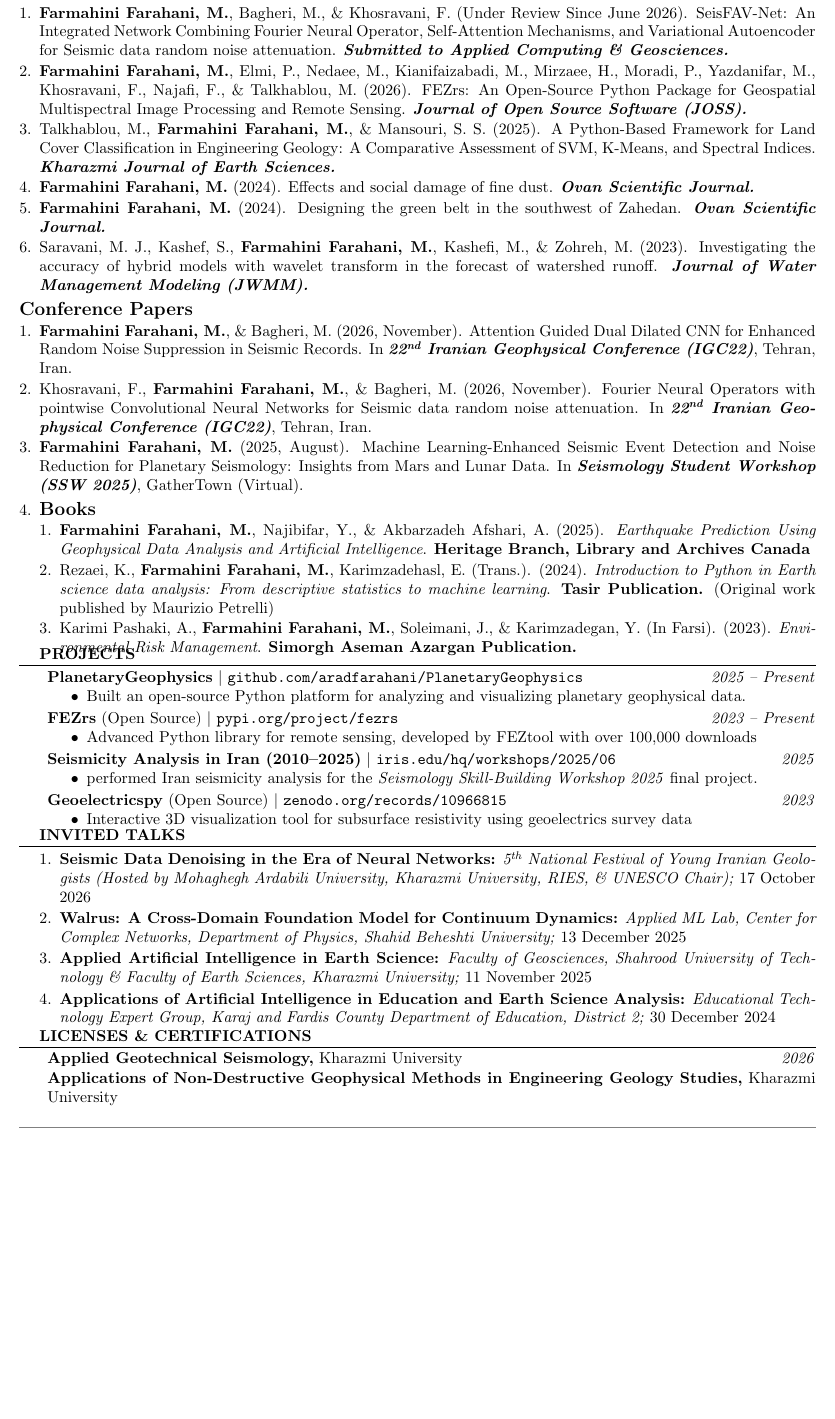
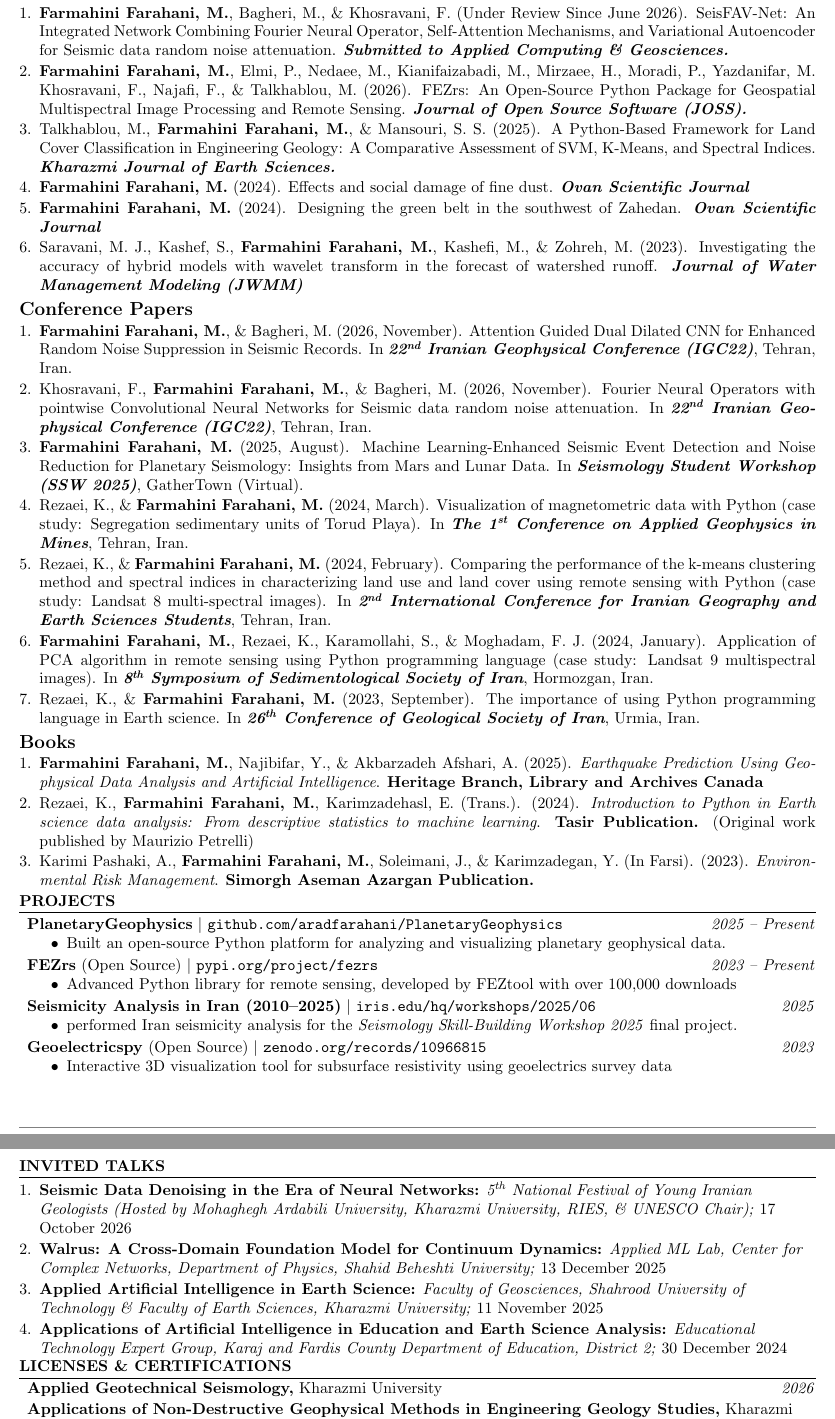
Before and after one commit to aradfarahani/aradfarahani, a LaTeX CV (CV/aradfarahani.tex): part of page 2 of 3 before the commit and two parts of pages 2 and 3 of 3 after it, the two joined at a grey line, cut so that both start at the same text, the shorter picture padded with empty space. Compiled offline with pdfLaTeX.

Commit message:
Update aradfarahani.tex

```diff
--- a/CV/aradfarahani.tex
+++ b/CV/aradfarahani.tex
@@ -212,11 +212,11 @@
 		\subsection*{Journal Articles}
 		\begin{enumerate}[label=\arabic*.,left=0pt,topsep=1pt,partopsep=0pt,itemsep=1pt,parsep=0pt]
 			\item \href{https://www.sciencedirect.com/journal/applied-computing-and-geosciences}{\textbf{Farmahini Farahani, M.}, Bagheri, M., \& Khosravani, F. (Under Review Since June 2026). SeisFAV-Net: An Integrated Network Combining Fourier Neural Operator, Self-Attention Mechanisms, and Variational Autoencoder for Seismic data random noise attenuation. \textit{\textbf{Submitted to Applied Computing \& Geosciences.}}}
-			\item \href{https://github.com/openjournals/joss-reviews/issues/11016}{\textbf{Farmahini Farahani, M.}, Elmi, P., Nedaee, M., Kianifaizabadi, M., Mirzaee, H., Moradi, P., Yazdanifar, M., Khosravani, F., Najafi, F., \& Talkhablou, M. (2026). FEZrs: An Open-Source Python Package for Geospatial Multispectral Image Processing and Remote Sensing. \textit{\textbf{Journal of Open Source Software (JOSS).}}}
+			\item \href{https://github.com/openjournals/joss-reviews/issues/11016}{\textbf{Farmahini Farahani, M.}, Elmi, P., Nedaee, M., Kianifaizabadi, M., Mirzaee, H., Moradi, P., Yazdanifar, M. Khosravani, F., Najafi, F., \& Talkhablou, M. (2026). FEZrs: An Open-Source Python Package for Geospatial Multispectral Image Processing and Remote Sensing. \textit{\textbf{Journal of Open Source Software (JOSS).}}}
 			\item \href{https://www.researchgate.net/publication/396213857_A_python-based_framework_for_land_cover_classification_in_engineering_geology_A_comparative_assessment_of_SVM_K-means_and_spectral_indices}{Talkhablou, M., \textbf{Farmahini Farahani, M.}, \& Mansouri, S. S. (2025). A Python-Based Framework for Land Cover Classification in Engineering Geology: A Comparative Assessment of SVM, K-Means, and Spectral Indices. \textit{\textbf{Kharazmi Journal of Earth Sciences.}}}
-			\item \href{https://www.researchgate.net/publication/381203362_Effects_and_social_damage_of_fine_dust}{\textbf{Farmahini Farahani, M.} (2024). Effects and social damage of fine dust. \textit{\textbf{Ovan Scientific Journal.}}}
-			\item \href{https://www.researchgate.net/publication/381197940_Designing_the_Green_Belt_in_the_southwest_of_Zahedan}{\textbf{Farmahini Farahani, M.} (2024). Designing the green belt in the southwest of Zahedan. \textit{\textbf{Ovan Scientific Journal.}}}
-			\item \href{https://www.researchgate.net/publication/371328175_Investigating_the_Accuracy_of_Hybrid_Models_with_Wavelet_Transform_in_the_Forecast_of_Watershed_Runoff}{Saravani, M. J., Kashef, S., \textbf{Farmahini Farahani, M.}, Kashefi, M., \& Zohreh, M. (2023). Investigating the accuracy of hybrid models with wavelet transform in the forecast of watershed runoff. \textit{\textbf{Journal of Water Management Modeling (JWMM).}}}
+			\item \href{https://www.researchgate.net/publication/381203362_Effects_and_social_damage_of_fine_dust}{\textbf{Farmahini Farahani, M.} (2024). Effects and social damage of fine dust. \textit{\textbf{Ovan Scientific Journal}}}
+			\item \href{https://www.researchgate.net/publication/381197940_Designing_the_Green_Belt_in_the_southwest_of_Zahedan}{\textbf{Farmahini Farahani, M.} (2024). Designing the green belt in the southwest of Zahedan. \textit{\textbf{Ovan Scientific Journal}}}
+			\item \href{https://www.researchgate.net/publication/371328175_Investigating_the_Accuracy_of_Hybrid_Models_with_Wavelet_Transform_in_the_Forecast_of_Watershed_Runoff}{Saravani, M. J., Kashef, S., \textbf{Farmahini Farahani, M.}, Kashefi, M., \& Zohreh, M. (2023). Investigating the accuracy of hybrid models with wavelet transform in the forecast of watershed runoff. \textit{\textbf{Journal of Water Management Modeling (JWMM)}}}
 		\end{enumerate}
 
 		\subsection*{Conference Papers}
@@ -224,7 +224,7 @@
 			\item \href{https://www.researchgate.net/publication/417752034_Attention_Guided_Dual_Dilated_CNN_for_Enhanced_Random_Noise_Suppression_in_Seismic_Records/}{\textbf{Farmahini Farahani, M.}, \& Bagheri, M.} (2026, November). Attention Guided Dual Dilated CNN for Enhanced Random Noise Suppression in Seismic Records. In \textit{\textbf{22\textsuperscript{nd} Iranian Geophysical Conference (IGC22)}}, Tehran, Iran.
 			\item \href{https://www.researchgate.net/publication/417751291_Fourier_Neural_Operators_with_pointwise_Convolutional_Neural_Networks_for_Seismic_data_random_noise_attenuation/}{Khosravani, F., \textbf{Farmahini Farahani, M.}, \& Bagheri, M.} (2026, November). Fourier Neural Operators with pointwise Convolutional Neural Networks for Seismic data random noise attenuation. In \textit{\textbf{22\textsuperscript{nd} Iranian Geophysical Conference (IGC22)}}, Tehran, Iran.
 			\item \href{https://www.researchgate.net/publication/394787112_Machine_Learning-Enhanced_Seismic_Event_Detection_and_Noise_Reduction_for_Planetary_Seismology_Insights_from_Mars_and_Lunar_Data}{\textbf{Farmahini Farahani, M.} (2025, August). Machine Learning-Enhanced Seismic Event Detection and Noise Reduction for Planetary Seismology: Insights from Mars and Lunar Data. In \textit{\textbf{Seismology Student Workshop (SSW 2025)}}, GatherTown (Virtual).}
-			\item \href{https://www.researchgate.net/publication/378739800_Visualization_of_magnetometric_data_with_Python_case_study_Segregation_sedimentary_units_of_Torud_Playa}{Rezaei, K., \& \textbf{Farmahini Farahani, M.} (2024, March). Visualization of magnetometric data with Python (case study: Segregation sedimentary units of Torud Playa). In \textit{\textbf{The 1\textsuperscript{st} Conference on Applied Geophysics in Mines}}, Tehran, Iran.
+			\item \href{https://www.researchgate.net/publication/378739800_Visualization_of_magnetometric_data_with_Python_case_study_Segregation_sedimentary_units_of_Torud_Playa}{Rezaei, K., \& \textbf{Farmahini Farahani, M.} (2024, March). Visualization of magnetometric data with Python (case study: Segregation sedimentary units of Torud Playa). In \textit{\textbf{The 1\textsuperscript{st} Conference on Applied Geophysics in Mines}}, Tehran, Iran.}
 			\item \href{https://www.researchgate.net/publication/378307658_Comparing_the_performance_of_the_k-means_clustering_method_and_spectral_indices_in_characterizing_land_use_and_land_cover_using_remote_sensing_with_Python_case_study_Landsat_8_multi-spectral_images}{Rezaei, K., \& \textbf{Farmahini Farahani, M.} (2024, February). Comparing the performance of the k-means clustering method and spectral indices in characterizing land use and land cover using remote sensing with Python (case study: Landsat 8 multi-spectral images). In \textit{\textbf{2\textsuperscript{nd} International Conference for Iranian Geography and Earth Sciences Students}}, Tehran, Iran.}
 			\item \href{https://www.researchgate.net/publication/377838524_Application_of_PCA_algorithm_in_remote_sensing_using_Python_programming_language_case_study_Landsat_9_multispectral_images}{\textbf{Farmahini Farahani, M.}, Rezaei, K., Karamollahi, S., \& Moghadam, F. J. (2024, January). Application of PCA algorithm in remote sensing using Python programming language (case study: Landsat 9 multispectral images). In \textit{\textbf{8\textsuperscript{th} Symposium of Sedimentological Society of Iran}}, Hormozgan, Iran.}
 			\item \href{https://www.researchgate.net/publication/374914382_The_importance_of_using_Python_programming_language_in_Earth_science}{Rezaei, K., \& \textbf{Farmahini Farahani, M.} (2023, September). The importance of using Python programming language in Earth science. In \textit{\textbf{26\textsuperscript{th} Conference of Geological Society of Iran}}, Urmia, Iran.}
```
Also changed, not shown: CV/aradfarahani.tex (6 more changed lines). Lines whose indentation alone changed are shown as unchanged.
